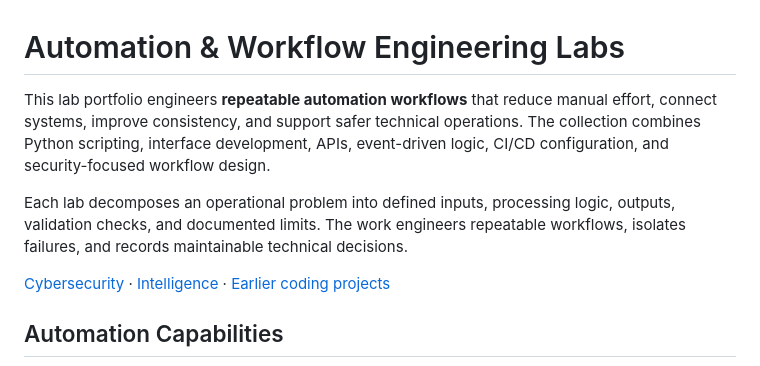
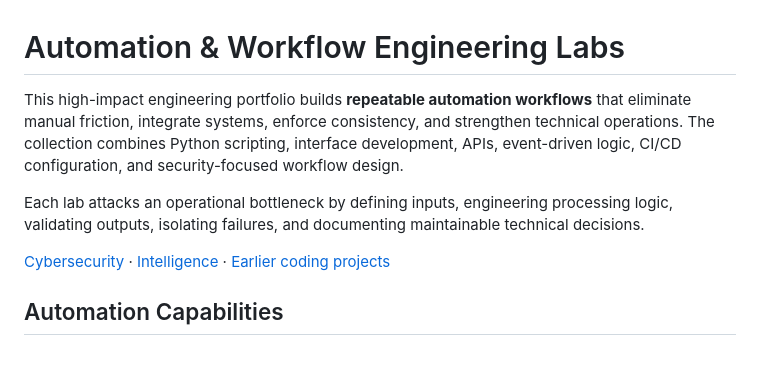
Before and after one commit to ronisha609/Automation, a Markdown page: README.md, the part around the change. GitHub-like rendering.

Commit message:
Elevate portfolio voice with high-impact action language

```diff
--- a/README.md
+++ b/README.md
@@ -1,8 +1,8 @@
 # Automation & Workflow Engineering Labs
 
-This lab portfolio engineers **repeatable automation workflows** that reduce manual effort, connect systems, improve consistency, and support safer technical operations. The collection combines Python scripting, interface development, APIs, event-driven logic, CI/CD configuration, and security-focused workflow design.
+This high-impact engineering portfolio builds **repeatable automation workflows** that eliminate manual friction, integrate systems, enforce consistency, and strengthen technical operations. The collection combines Python scripting, interface development, APIs, event-driven logic, CI/CD configuration, and security-focused workflow design.
 
-Each lab decomposes an operational problem into defined inputs, processing logic, outputs, validation checks, and documented limits. The work engineers repeatable workflows, isolates failures, and records maintainable technical decisions.
+Each lab attacks an operational bottleneck by defining inputs, engineering processing logic, validating outputs, isolating failures, and documenting maintainable technical decisions.
 
 [Cybersecurity](https://github.com/ronisha609/CyberSecurity) · [Intelligence](https://github.com/ronisha609/Intelligence) · [Earlier coding projects](https://github.com/ronisha609/Miscellaneous)
 
```
